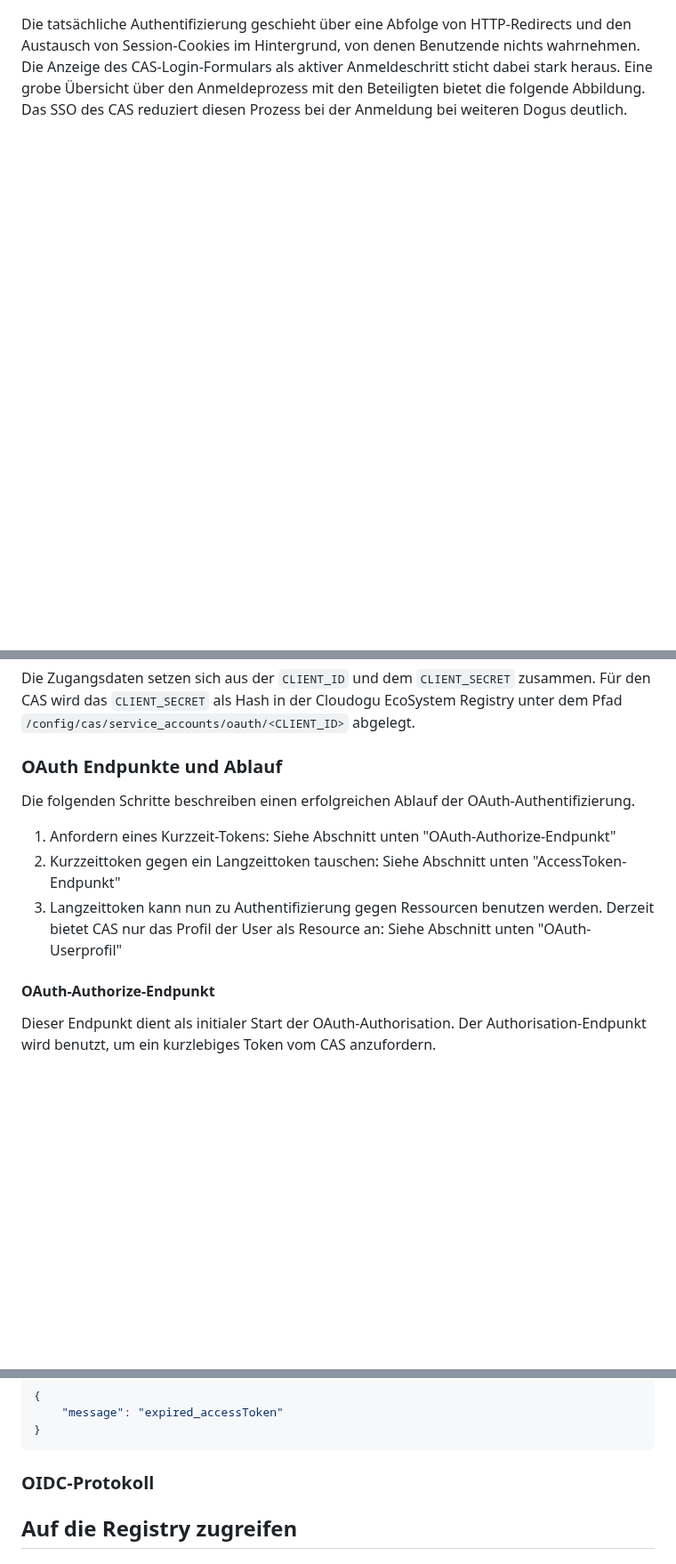
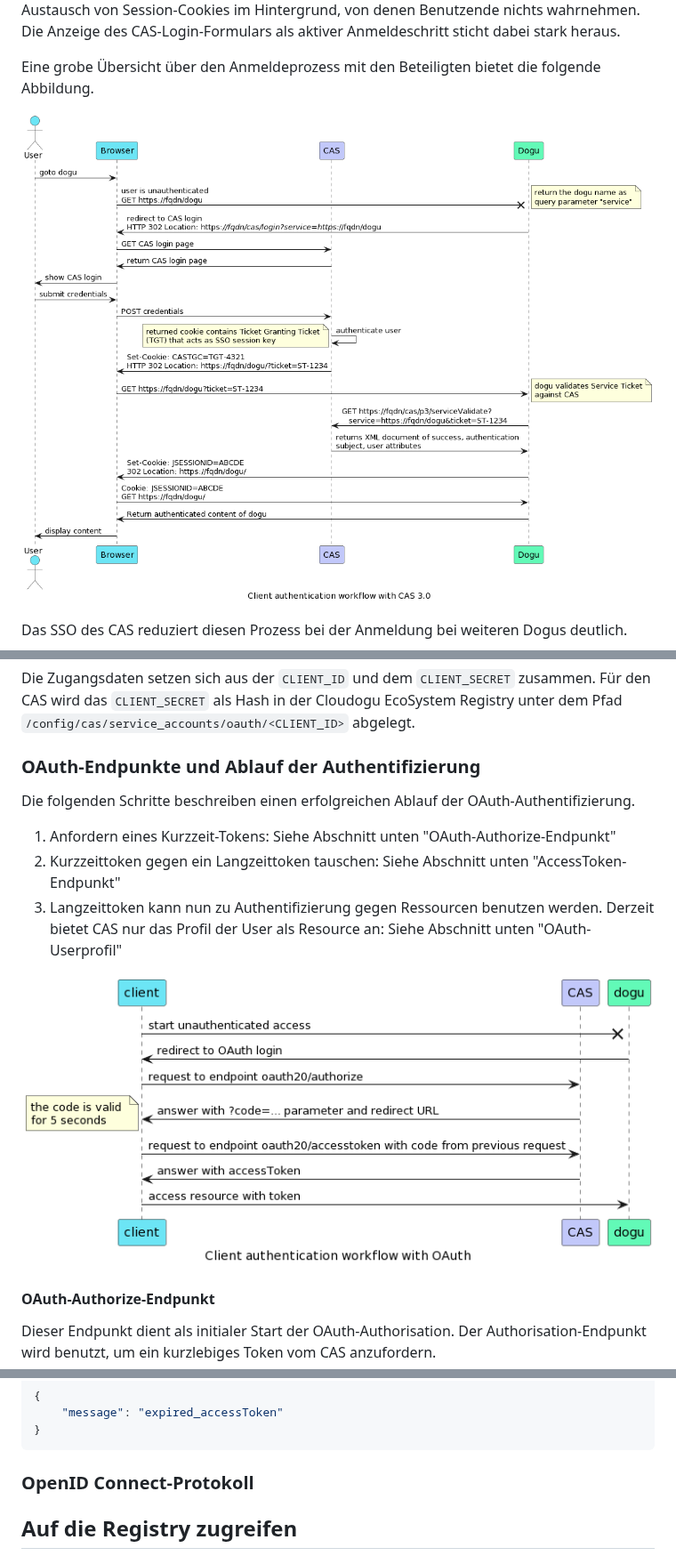
Before and after one commit to cloudogu/dogu-development-docs, a Markdown page: docs/important/relevant_functionalities_de.md, 3 parts joined by grey strips. Shown at 89% size. Drawn GitHub-style; pictures changed too: docs/images/important/chapter3_auth_cas_sequencediag.png (added), docs/images/important/chapter3_auth_oauth_sequencediag.png (added); blank space fills up the shorter version.

````diff
--- a/docs/important/relevant_functionalities_de.md
+++ b/docs/important/relevant_functionalities_de.md
@@ -19,3 +31,6 @@ Die tatsächliche Authentifizierung geschieht über eine Abfolge von HTTP-Redire
 Eine grobe Übersicht über den Anmeldeprozess mit den Beteiligten bietet die folgende Abbildung.
+
+![Workflow der CAS-Authentifizierung](../images/important/chapter3_auth_cas_sequencediag.png)
+
 Das SSO des CAS reduziert diesen Prozess bei der Anmeldung bei weiteren Dogus deutlich.
 
@@ -47,7 +61,7 @@ Die Credentials des Service Accounts werden zufällig generiert (siehe [create-s
 
 Die Zugangsdaten setzen sich aus der `CLIENT_ID` und dem `CLIENT_SECRET` zusammen. Für den CAS wird das `CLIENT_SECRET` als Hash in der Cloudogu EcoSystem Registry unter dem Pfad `/config/cas/service_accounts/oauth/<CLIENT_ID>` abgelegt.
 
-### OAuth Endpunkte und Ablauf
+### OAuth-Endpunkte und Ablauf der Authentifizierung
 
 Die folgenden Schritte beschreiben einen erfolgreichen Ablauf der OAuth-Authentifizierung.
 
@@ -55,6 +69,8 @@ Die folgenden Schritte beschreiben einen erfolgreichen Ablauf der OAuth-Authenti
 2. Kurzzeittoken gegen ein Langzeittoken tauschen: Siehe Abschnitt unten "AccessToken-Endpunkt"
 3. Langzeittoken kann nun zu Authentifizierung gegen Ressourcen benutzen werden.
    Derzeit bietet CAS nur das Profil der User als Resource an: Siehe Abschnitt unten "OAuth-Userprofil"
+
+![Ablauf der Authentifizierung](../images/important/chapter3_auth_oauth_sequencediag.png)
 
 #### OAuth-Authorize-Endpunkt
 
@@ -216,7 +232,7 @@ authorization: Bearer TGT-1-m2gUNJwEqXyV7aAEXekihcVnFc5iI4mpfdZGOTSiiHzEbwr1cr-c
 }
 ```
 
-### OIDC-Protokoll
+### OpenID Connect-Protokoll
 
 
 ## Auf die Registry zugreifen
````
Also changed, not shown: other parts of docs/important/relevant_functionalities_de.md (+23 -12 lines), docs/images/important/chapter3_auth_cas_config.png (added), 3 other files.
